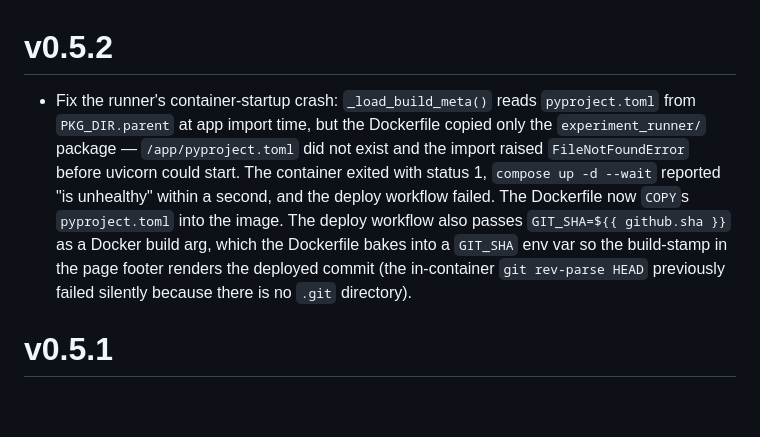
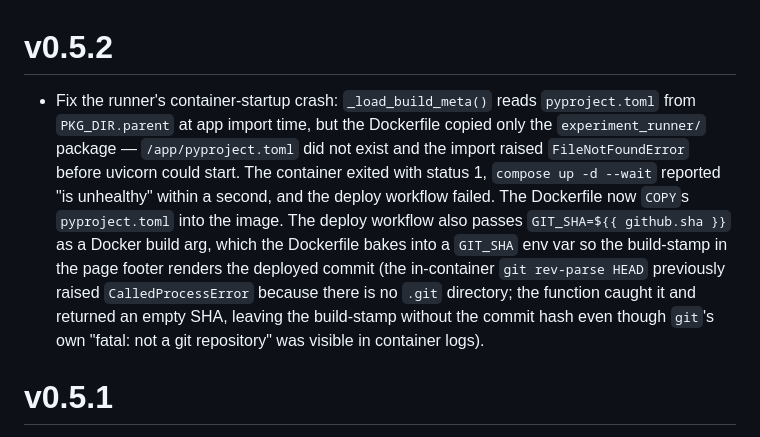
Before and after one commit to Vaquum/Furnace, a Markdown page: CHANGELOG.md, the part around the change. GitHub-like rendering; blank space fills up the shorter version.

Commit message:
docs: reword changelog re git rev-parse failure mode (round 1)
Per Copilot review on PR #13: `subprocess.check_output(["git", ...])` doesn't
redirect stderr, so the "fatal: not a git repository" message would have
been visible in container logs. The original CHANGELOG wording said the
failure was "silent", which was technically wrong. Reword to describe what
actually happened: `CalledProcessError` raised, function caught it,
returned empty SHA — visible in logs but not propagated.

Co-Authored-By: Claude Opus 4.7 (1M context) <noreply@anthropic.com>

```diff
--- a/CHANGELOG.md
+++ b/CHANGELOG.md
@@ -1,6 +1,6 @@
 # v0.5.2
 
-- Fix the runner's container-startup crash: `_load_build_meta()` reads `pyproject.toml` from `PKG_DIR.parent` at app import time, but the Dockerfile copied only the `experiment_runner/` package — `/app/pyproject.toml` did not exist and the import raised `FileNotFoundError` before uvicorn could start. The container exited with status 1, `compose up -d --wait` reported "is unhealthy" within a second, and the deploy workflow failed. The Dockerfile now `COPY`s `pyproject.toml` into the image. The deploy workflow also passes `GIT_SHA=${{ github.sha }}` as a Docker build arg, which the Dockerfile bakes into a `GIT_SHA` env var so the build-stamp in the page footer renders the deployed commit (the in-container `git rev-parse HEAD` previously failed silently because there is no `.git` directory).
+- Fix the runner's container-startup crash: `_load_build_meta()` reads `pyproject.toml` from `PKG_DIR.parent` at app import time, but the Dockerfile copied only the `experiment_runner/` package — `/app/pyproject.toml` did not exist and the import raised `FileNotFoundError` before uvicorn could start. The container exited with status 1, `compose up -d --wait` reported "is unhealthy" within a second, and the deploy workflow failed. The Dockerfile now `COPY`s `pyproject.toml` into the image. The deploy workflow also passes `GIT_SHA=${{ github.sha }}` as a Docker build arg, which the Dockerfile bakes into a `GIT_SHA` env var so the build-stamp in the page footer renders the deployed commit (the in-container `git rev-parse HEAD` previously raised `CalledProcessError` because there is no `.git` directory; the function caught it and returned an empty SHA, leaving the build-stamp without the commit hash even though `git`'s own "fatal: not a git repository" was visible in container logs).
 
 # v0.5.1
 
```
